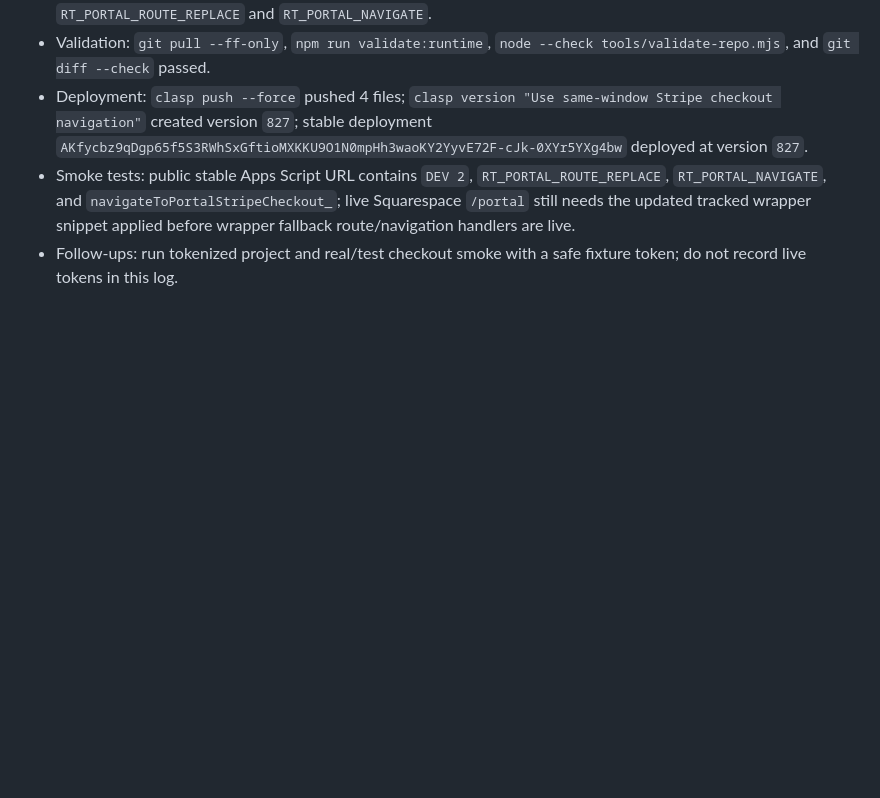
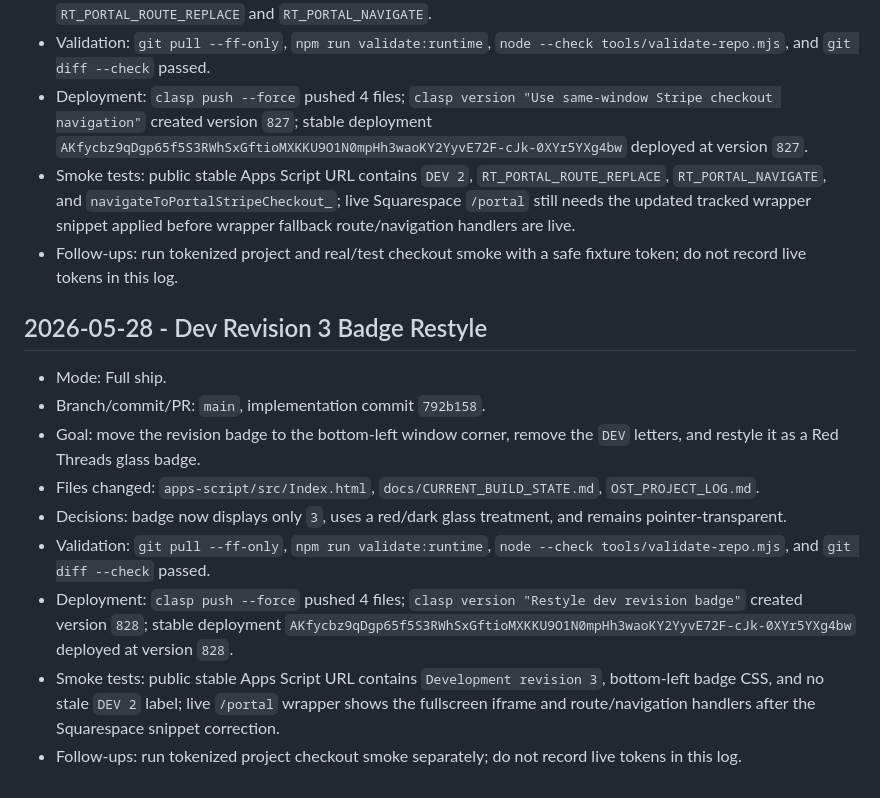
Before and after one commit to red-threads/redthreads-ost-portal, a Markdown page: OST_PROJECT_LOG.md, the part around the change. Rendered like a GitHub page; blank space fills up the shorter version.

Commit message:
Docs: record dev badge restyle deployment

```diff
--- a/OST_PROJECT_LOG.md
+++ b/OST_PROJECT_LOG.md
@@ -103,3 +103,15 @@ Append-only project memory for decisions, session summaries, validation results,
 - Deployment: `clasp push --force` pushed 4 files; `clasp version "Use same-window Stripe checkout navigation"` created version `827`; stable deployment `AKfycbz9qDgp65f5S3RWhSxGftioMXKKU9O1N0mpHh3waoKY2YyvE72F-cJk-0XYr5YXg4bw` deployed at version `827`.
 - Smoke tests: public stable Apps Script URL contains `DEV 2`, `RT_PORTAL_ROUTE_REPLACE`, `RT_PORTAL_NAVIGATE`, and `navigateToPortalStripeCheckout_`; live Squarespace `/portal` still needs the updated tracked wrapper snippet applied before wrapper fallback route/navigation handlers are live.
 - Follow-ups: run tokenized project and real/test checkout smoke with a safe fixture token; do not record live tokens in this log.
+
+## 2026-05-28 - Dev Revision 3 Badge Restyle
+
+- Mode: Full ship.
+- Branch/commit/PR: `main`, implementation commit `792b158`.
+- Goal: move the revision badge to the bottom-left window corner, remove the `DEV` letters, and restyle it as a Red Threads glass badge.
+- Files changed: `apps-script/src/Index.html`, `docs/CURRENT_BUILD_STATE.md`, `OST_PROJECT_LOG.md`.
+- Decisions: badge now displays only `3`, uses a red/dark glass treatment, and remains pointer-transparent.
+- Validation: `git pull --ff-only`, `npm run validate:runtime`, `node --check tools/validate-repo.mjs`, and `git diff --check` passed.
+- Deployment: `clasp push --force` pushed 4 files; `clasp version "Restyle dev revision badge"` created version `828`; stable deployment `AKfycbz9qDgp65f5S3RWhSxGftioMXKKU9O1N0mpHh3waoKY2YyvE72F-cJk-0XYr5YXg4bw` deployed at version `828`.
+- Smoke tests: public stable Apps Script URL contains `Development revision 3`, bottom-left badge CSS, and no stale `DEV 2` label; live `/portal` wrapper shows the fullscreen iframe and route/navigation handlers after the Squarespace snippet correction.
+- Follow-ups: run tokenized project checkout smoke separately; do not record live tokens in this log.
```
Also changed, not shown: docs/CURRENT_BUILD_STATE.md (+5 -5 lines).
